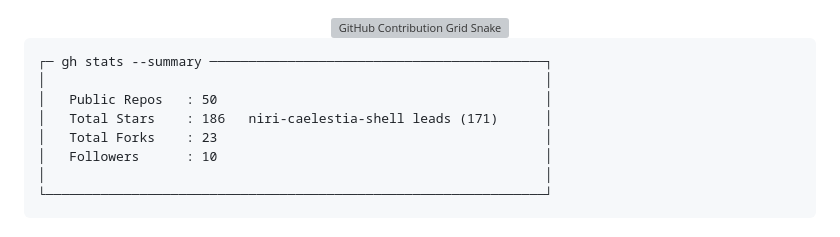
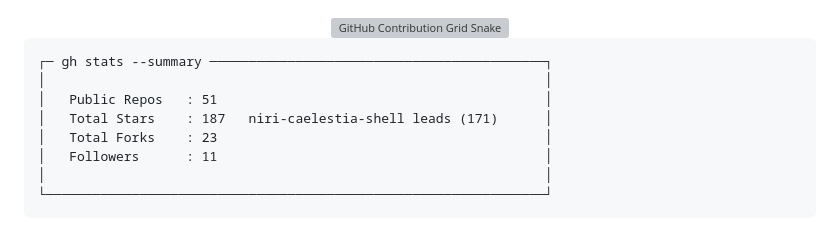
Before and after one commit to AyushKr2003/AyushKr2003, a Markdown page: README.md, the part around one of its changes. GitHub-like rendering; grey boxes are pictures that could not be loaded.

Commit message:
chore: auto-update GitHub stats

````diff
--- a/README.md
+++ b/README.md
@@ -70,10 +70,10 @@ Shipped cross-platform Flutter features (MVVM/FDD) integrated with REST APIs, on
 ```
 ┌─ gh stats --summary ───────────────────────────────────────────┐
 │                                                                │
-│   Public Repos   : 50                                          │
-│   Total Stars    : 186   niri-caelestia-shell leads (171)      │
+│   Public Repos   : 51                                          │
+│   Total Stars    : 187   niri-caelestia-shell leads (171)      │
 │   Total Forks    : 23                                          │
-│   Followers      : 10                                          │
+│   Followers      : 11                                          │
 │                                                                │
 └────────────────────────────────────────────────────────────────┘
 ```
````
Also changed, not shown: other parts of README.md (+1 -1 lines).
